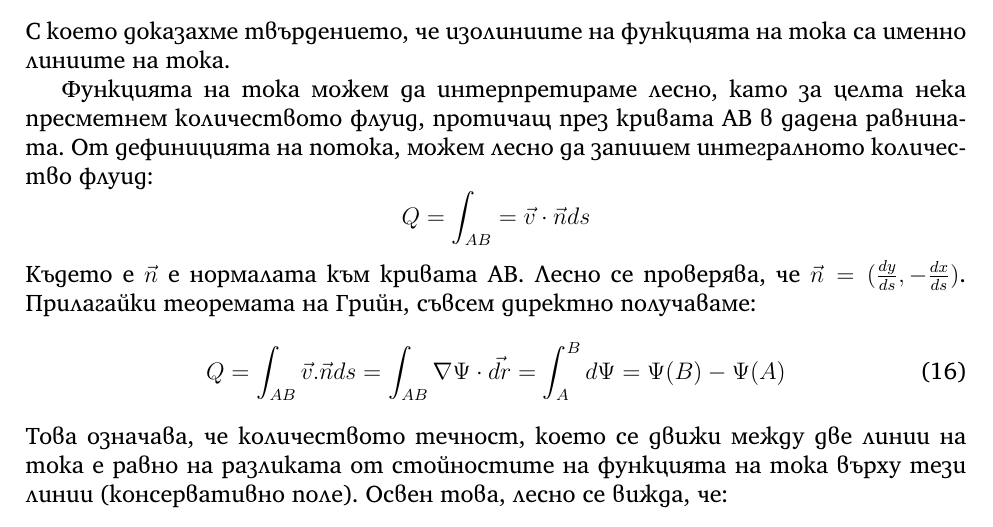
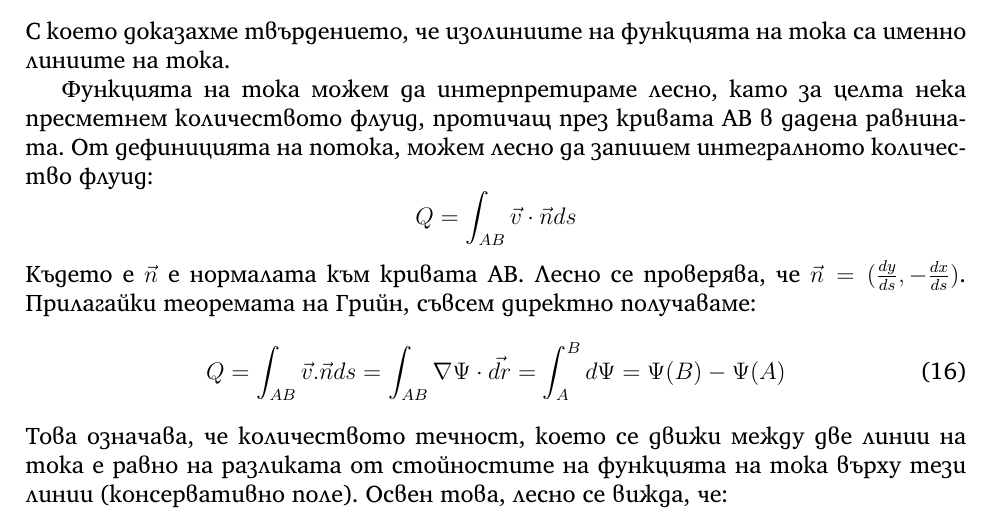
Before and after one commit to vasilvas99/HydroDynamics1Exam, a LaTeX document (main.tex, which reads planeflow.tex): part of page 9 of 14, cut so that both start at the same text. Compiled offline with XeLaTeX.

Commit message:
more polish

```diff
--- a/planeflow.tex
+++ b/planeflow.tex
@@ -52,7 +52,7 @@
 
 Функцията на тока можем да интерпретираме лесно, като за целта нека пресметнем количеството флуид, протичащ през кривата AB в дадена равнината. От дефиницията на потока, можем лесно да запишем интегралното количество флуид:
 \begin{equation*}
-	Q = \int_{AB} = \vec{v} \cdot \vec{n} ds
+	Q = \int_{AB} \vec{v} \cdot \vec{n} ds
 \end{equation*}
 Където е $\vec{n}$ е нормалата към кривата AB. Лесно се проверява, чe $\vec{n} = (\frac{dy}{ds}, -\frac{d x}{d s})$. Прилагайки теоремата на Грийн, съвсем директно получаваме:
 \begin{equation}
```
Also changed, not shown: hydro1_referat_vasil.pdf (deleted).
